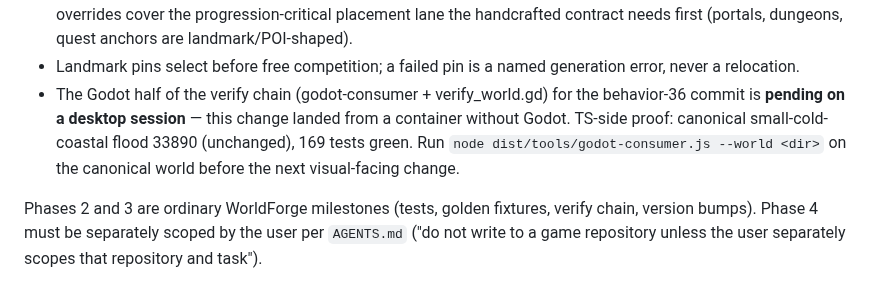
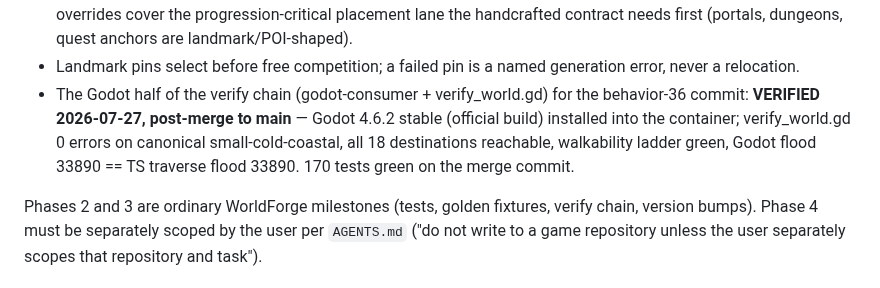
Before and after one commit to tilok1234/WorldForge, a Markdown page: docs/GAME_INTEGRATION_PLAN.md, the part around the change. GitHub-like rendering.

Commit message:
Game integration plan: behavior-36 Godot verify recorded green
verify_world.gd 0 errors on canonical small-cold-coastal; Godot flood
33890 equals TS traverse flood; 170 tests green on the merge commit.

```diff
--- a/docs/GAME_INTEGRATION_PLAN.md
+++ b/docs/GAME_INTEGRATION_PLAN.md
@@ -230,11 +230,11 @@ Implementation notes (2026-07-27):
 - Landmark pins select before free competition; a failed pin is a named
   generation error, never a relocation.
 - The Godot half of the verify chain (godot-consumer + verify_world.gd) for
-  the behavior-36 commit is **pending on a desktop session** — this change
-  landed from a container without Godot. TS-side proof: canonical
-  small-cold-coastal flood 33890 (unchanged), 169 tests green. Run
-  `node dist/tools/godot-consumer.js --world <dir>` on the canonical world
-  before the next visual-facing change.
+  the behavior-36 commit: **VERIFIED 2026-07-27, post-merge to main** —
+  Godot 4.6.2 stable (official build) installed into the container;
+  verify_world.gd 0 errors on canonical small-cold-coastal, all 18
+  destinations reachable, walkability ladder green, Godot flood 33890 ==
+  TS traverse flood 33890. 170 tests green on the merge commit.
 
 Phases 2 and 3 are ordinary WorldForge milestones (tests, golden fixtures,
 verify chain, version bumps). Phase 4 must be separately scoped by the user
```
